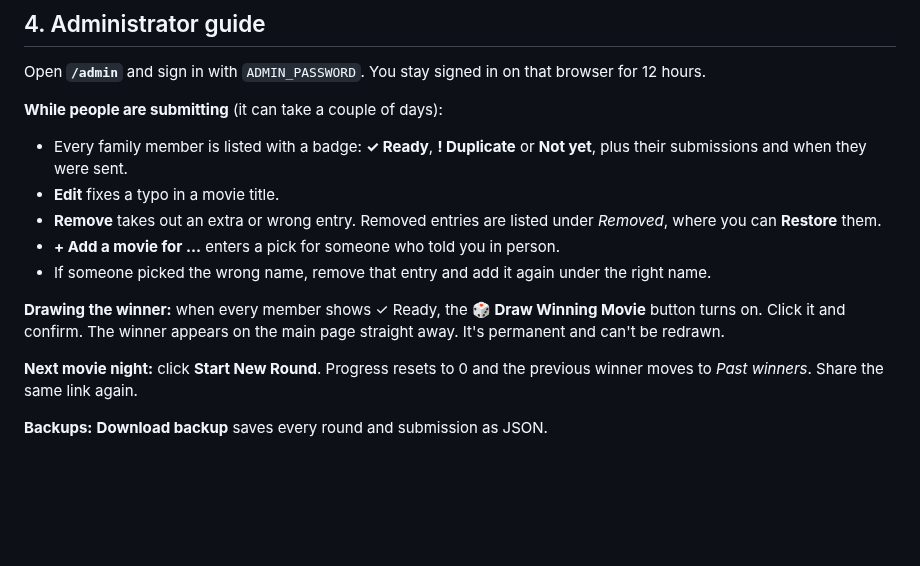
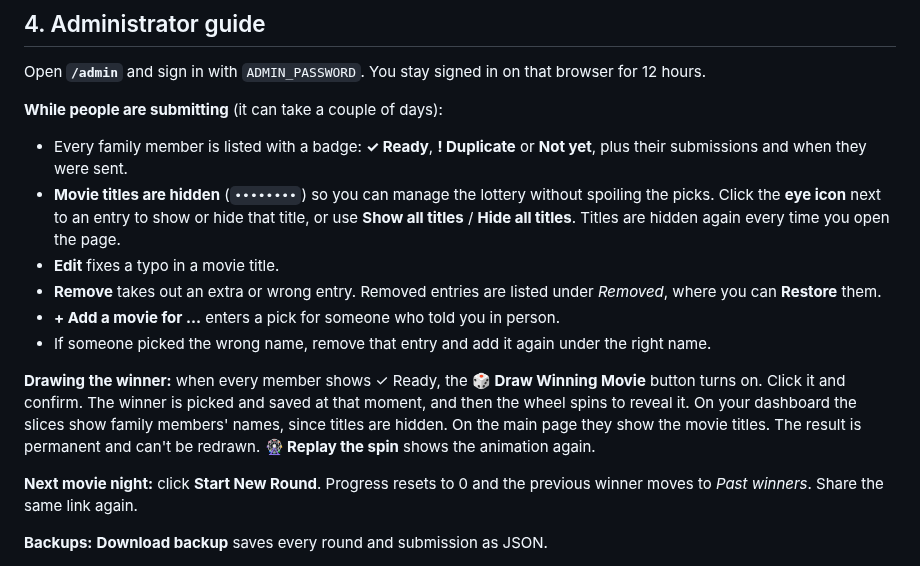
Before and after one commit to luiscmartinez/family-movie-night-lottery, a Markdown page: README.md, the part around one of its changes. Rendered like a GitHub page; blank space fills up the shorter version.

```diff
--- a/README.md
+++ b/README.md
@@ -113,12 +114,13 @@ Open **`/admin`** and sign in with `ADMIN_PASSWORD`. You stay signed in on that
 
 **While people are submitting** (it can take a couple of days):
 * Every family member is listed with a badge: **✓ Ready**, **! Duplicate** or **Not yet**, plus their submissions and when they were sent.
+* **Movie titles are hidden** (`••••••••`) so you can manage the lottery without spoiling the picks. Click the **eye icon** next to an entry to show or hide that title, or use **Show all titles** / **Hide all titles**. Titles are hidden again every time you open the page.
 * **Edit** fixes a typo in a movie title.
 * **Remove** takes out an extra or wrong entry. Removed entries are listed under *Removed*, where you can **Restore** them.
 * **+ Add a movie for …** enters a pick for someone who told you in person.
 * If someone picked the wrong name, remove that entry and add it again under the right name.
 
-**Drawing the winner:** when every member shows ✓ Ready, the **🎲 Draw Winning Movie** button turns on. Click it and confirm. The winner appears on the main page straight away. It's permanent and can't be redrawn.
+**Drawing the winner:** when every member shows ✓ Ready, the **🎲 Draw Winning Movie** button turns on. Click it and confirm. The winner is picked and saved at that moment, and then the wheel spins to reveal it. On your dashboard the slices show family members' names, since titles are hidden. On the main page they show the movie titles. The result is permanent and can't be redrawn. **🎡 Replay the spin** shows the animation again.
 
 **Next movie night:** click **Start New Round**. Progress resets to 0 and the previous winner moves to *Past winners*. Share the same link again.
 
```
Also changed, not shown: other parts of README.md (+6 -5 lines), docs/screenshots/admin.png, docs/screenshots/wheel.png (added), 4 other files.
